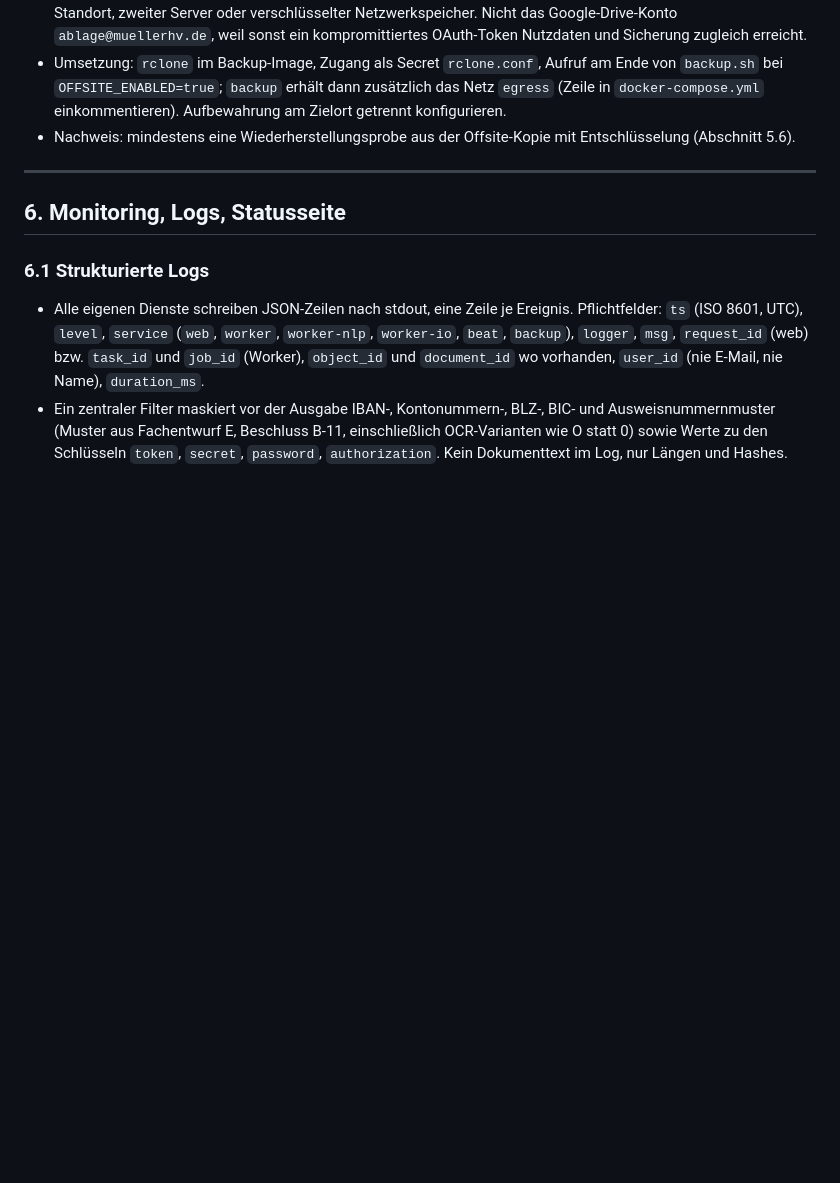
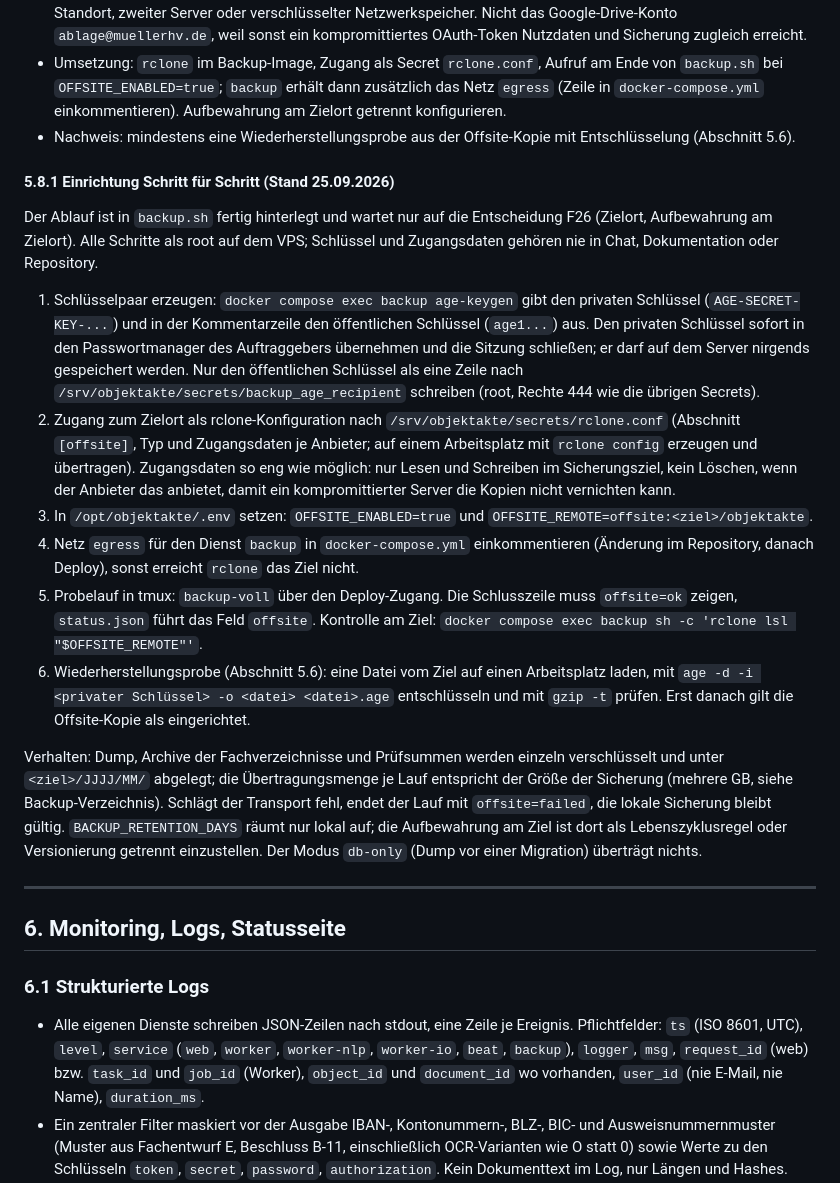
Before and after one commit to v3ni94/objekt-bernahme_automatisieren., a Markdown page: docs/betrieb.md, the part around the change. GitHub-like rendering; blank space fills up the shorter version.

Commit message:
Betriebsdoku: Offsite-Sicherung Schritt für Schritt (5.8.1)
Einrichtung der bereits in backup.sh vorhandenen Offsite-Kopie beschrieben: Schlüsselpaar mit age, rclone-Secret, .env-Variablen, Netz egress, Probelauf mit Kontrolle am Ziel, Wiederherstellungsprobe. Statuszeile.

Co-Authored-By: Claude Fable 5.1 <noreply@anthropic.com>
Claude-Session: https://claude.ai/code/session_0169hgts9s4tf8zJ2iNRjUGL

```diff
--- a/docs/betrieb.md
+++ b/docs/betrieb.md
@@ -1441,6 +1441,19 @@ Ein Backup auf derselben Maschine schützt vor Bedien- und Softwarefehlern, nich
 - Umsetzung: `rclone` im Backup-Image, Zugang als Secret `rclone.conf`, Aufruf am Ende von `backup.sh` bei `OFFSITE_ENABLED=true`; `backup` erhält dann zusätzlich das Netz `egress` (Zeile in `docker-compose.yml` einkommentieren). Aufbewahrung am Zielort getrennt konfigurieren.
 - Nachweis: mindestens eine Wiederherstellungsprobe aus der Offsite-Kopie mit Entschlüsselung (Abschnitt 5.6).
 
+#### 5.8.1 Einrichtung Schritt für Schritt (Stand 25.09.2026)
+
+Der Ablauf ist in `backup.sh` fertig hinterlegt und wartet nur auf die Entscheidung F26 (Zielort, Aufbewahrung am Zielort). Alle Schritte als root auf dem VPS; Schlüssel und Zugangsdaten gehören nie in Chat, Dokumentation oder Repository.
+
+1. Schlüsselpaar erzeugen: `docker compose exec backup age-keygen` gibt den privaten Schlüssel (`AGE-SECRET-KEY-...`) und in der Kommentarzeile den öffentlichen Schlüssel (`age1...`) aus. Den privaten Schlüssel sofort in den Passwortmanager des Auftraggebers übernehmen und die Sitzung schließen; er darf auf dem Server nirgends gespeichert werden. Nur den öffentlichen Schlüssel als eine Zeile nach `/srv/objektakte/secrets/backup_age_recipient` schreiben (root, Rechte 444 wie die übrigen Secrets).
+2. Zugang zum Zielort als rclone-Konfiguration nach `/srv/objektakte/secrets/rclone.conf` (Abschnitt `[offsite]`, Typ und Zugangsdaten je Anbieter; auf einem Arbeitsplatz mit `rclone config` erzeugen und übertragen). Zugangsdaten so eng wie möglich: nur Lesen und Schreiben im Sicherungsziel, kein Löschen, wenn der Anbieter das anbietet, damit ein kompromittierter Server die Kopien nicht vernichten kann.
+3. In `/opt/objektakte/.env` setzen: `OFFSITE_ENABLED=true` und `OFFSITE_REMOTE=offsite:<ziel>/objektakte`.
+4. Netz `egress` für den Dienst `backup` in `docker-compose.yml` einkommentieren (Änderung im Repository, danach Deploy), sonst erreicht `rclone` das Ziel nicht.
+5. Probelauf in tmux: `backup-voll` über den Deploy-Zugang. Die Schlusszeile muss `offsite=ok` zeigen, `status.json` führt das Feld `offsite`. Kontrolle am Ziel: `docker compose exec backup sh -c 'rclone lsl "$OFFSITE_REMOTE"'`.
+6. Wiederherstellungsprobe (Abschnitt 5.6): eine Datei vom Ziel auf einen Arbeitsplatz laden, mit `age -d -i <privater Schlüssel> -o <datei> <datei>.age` entschlüsseln und mit `gzip -t` prüfen. Erst danach gilt die Offsite-Kopie als eingerichtet.
+
+Verhalten: Dump, Archive der Fachverzeichnisse und Prüfsummen werden einzeln verschlüsselt und unter `<ziel>/JJJJ/MM/` abgelegt; die Übertragungsmenge je Lauf entspricht der Größe der Sicherung (mehrere GB, siehe Backup-Verzeichnis). Schlägt der Transport fehl, endet der Lauf mit `offsite=failed`, die lokale Sicherung bleibt gültig. `BACKUP_RETENTION_DAYS` räumt nur lokal auf; die Aufbewahrung am Ziel ist dort als Lebenszyklusregel oder Versionierung getrennt einzustellen. Der Modus `db-only` (Dump vor einer Migration) überträgt nichts.
+
 ---
 
 ## 6. Monitoring, Logs, Statusseite
```
Also changed, not shown: docs/plan/status.md (+1 -0 lines).
